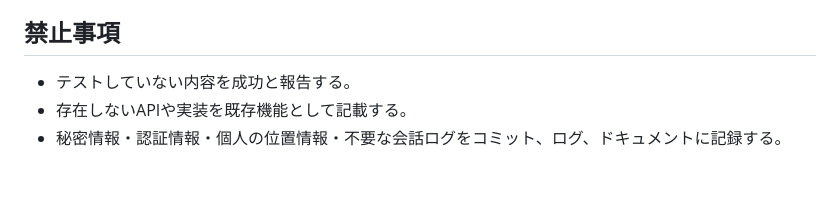
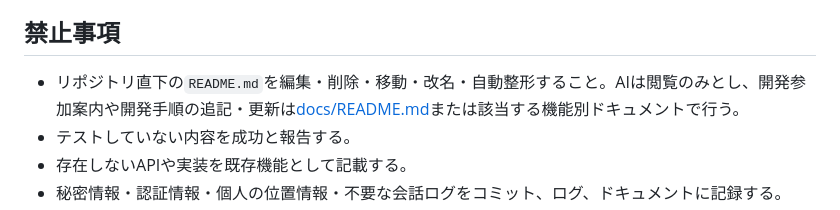
Before and after one commit to jphacks/ng_2601, a Markdown page: AGENTS.md, the part around the change. GitHub-like rendering; blank space fills up the shorter version.

Commit message:
docs: prohibit AI edits to root README

```diff
--- a/AGENTS.md
+++ b/AGENTS.md
@@ -30,6 +30,7 @@
 
 ## 禁止事項
 
+- リポジトリ直下の`README.md`を編集・削除・移動・改名・自動整形すること。AIは閲覧のみとし、開発参加案内や開発手順の追記・更新は[docs/README.md](docs/README.md)または該当する機能別ドキュメントで行う。
 - テストしていない内容を成功と報告する。
 - 存在しないAPIや実装を既存機能として記載する。
 - 秘密情報・認証情報・個人の位置情報・不要な会話ログをコミット、ログ、ドキュメントに記録する。
```
